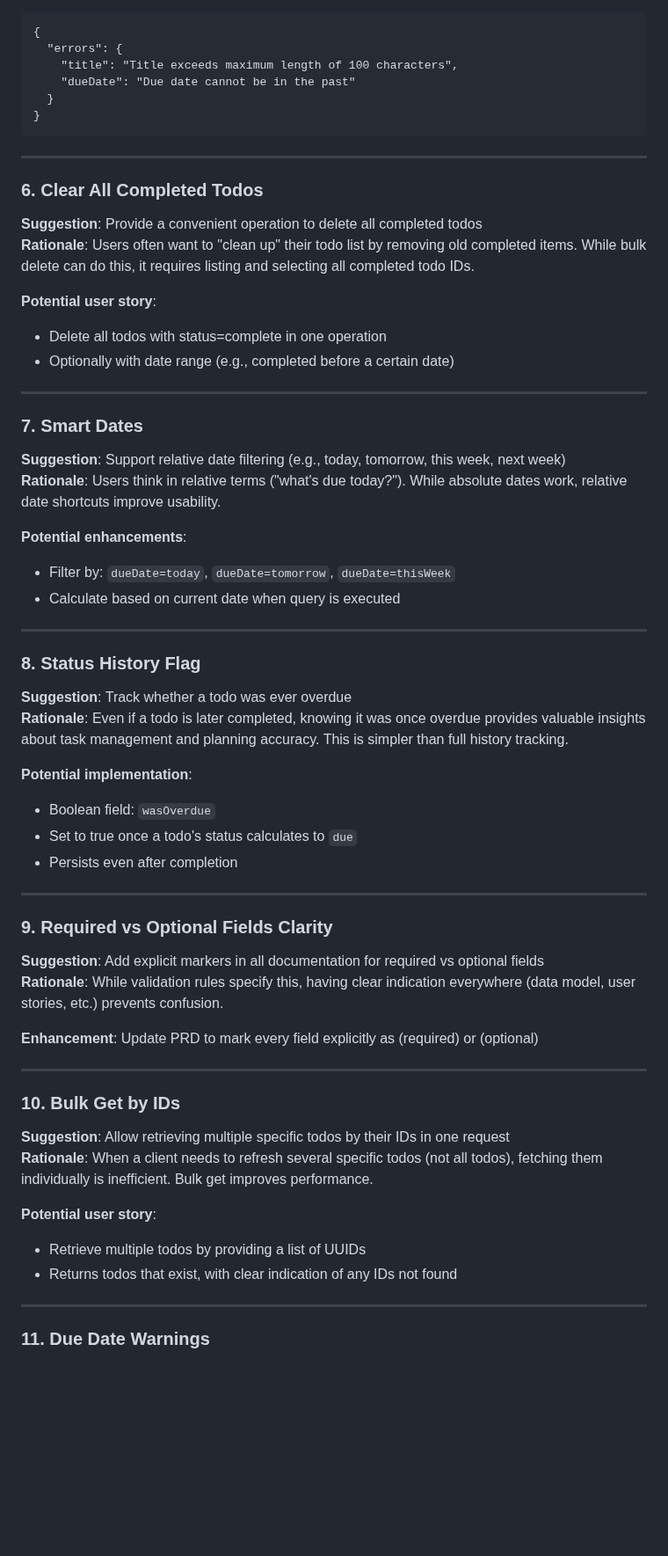
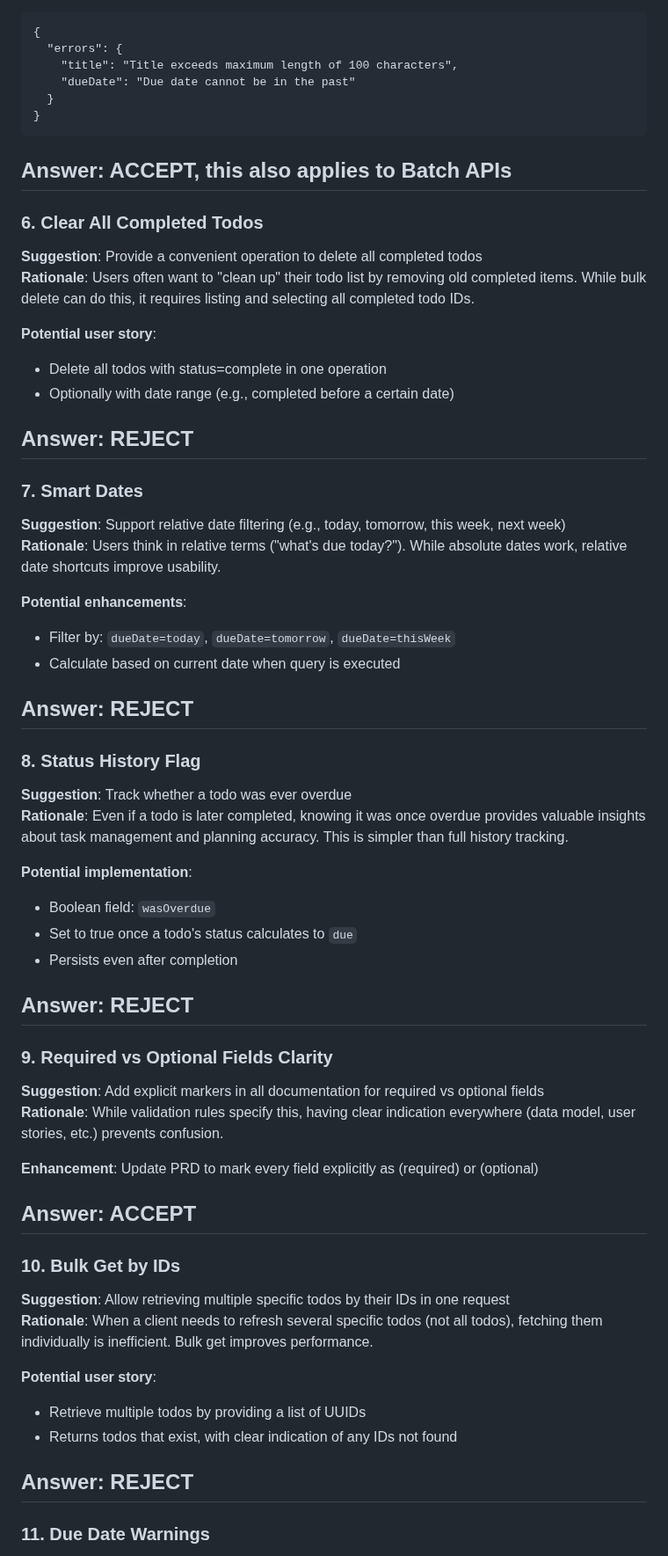
Before and after one commit to midearth-labs/web-agent-protocol, a Markdown page: todo-app/docs/prd.suggestions.md, the part around one of its changes. Shown at 88% size. GitHub-like rendering; blank space fills up the shorter version.

````diff
--- a/todo-app/docs/prd.suggestions.md
+++ b/todo-app/docs/prd.suggestions.md
@@ -84,6 +88,7 @@ The following suggestions have been rejected and moved to Future Considerations:
 }
 ```
 
+**Answer**: ACCEPT, this also applies to Batch APIs
 ---
 
 ### 6. Clear All Completed Todos
@@ -94,6 +99,7 @@ The following suggestions have been rejected and moved to Future Considerations:
 - Delete all todos with status=complete in one operation
 - Optionally with date range (e.g., completed before a certain date)
 
+**Answer**: REJECT
 ---
 
 ### 7. Smart Dates
@@ -104,6 +110,7 @@ The following suggestions have been rejected and moved to Future Considerations:
 - Filter by: `dueDate=today`, `dueDate=tomorrow`, `dueDate=thisWeek`
 - Calculate based on current date when query is executed
 
+**Answer**: REJECT
 ---
 
 ### 8. Status History Flag
@@ -115,6 +122,7 @@ The following suggestions have been rejected and moved to Future Considerations:
 - Set to true once a todo's status calculates to `due`
 - Persists even after completion
 
+**Answer**: REJECT
 ---
 
 ### 9. Required vs Optional Fields Clarity
@@ -123,6 +131,7 @@ The following suggestions have been rejected and moved to Future Considerations:
 
 **Enhancement**: Update PRD to mark every field explicitly as (required) or (optional)
 
+**Answer**: ACCEPT
 ---
 
 ### 10. Bulk Get by IDs
@@ -133,6 +142,7 @@ The following suggestions have been rejected and moved to Future Considerations:
 - Retrieve multiple todos by providing a list of UUIDs
 - Returns todos that exist, with clear indication of any IDs not found
 
+**Answer**: REJECT
 ---
 
 ### 11. Due Date Warnings
````
Also changed, not shown: other parts of todo-app/docs/prd.suggestions.md (+9 -0 lines), todo-app/docs/prd.clarification.md (+10 -1 lines), todo-app/docs/prd.md (+3 -3 lines).
